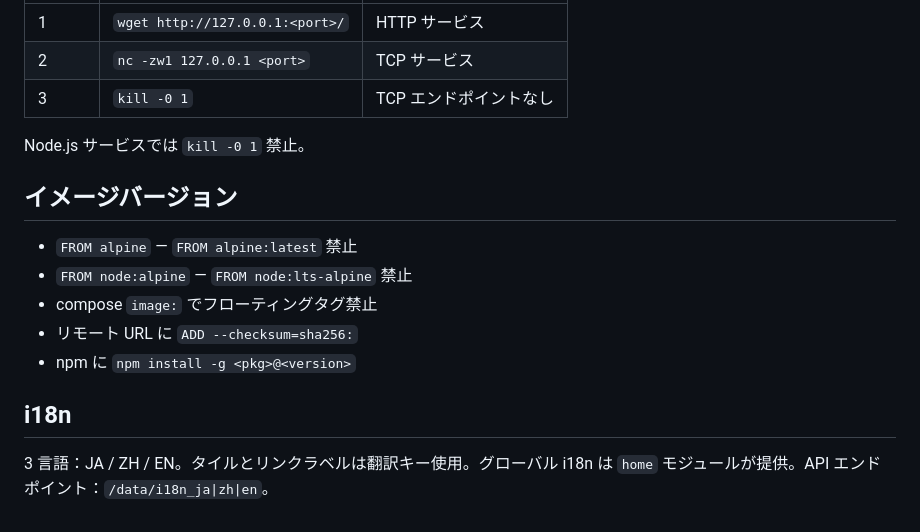
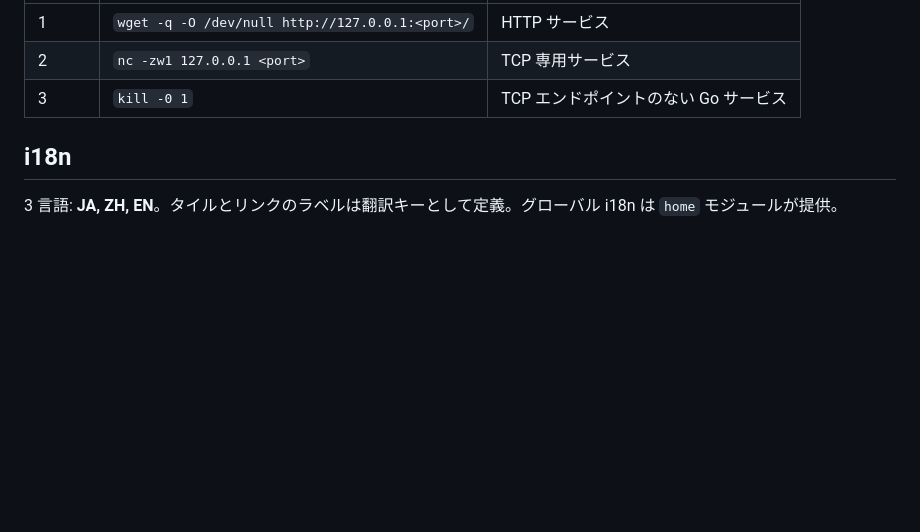
Before and after one commit to Kihara777/G41KiTS, a Markdown page: docs/ja/kits-spec.md, the part around one of its changes. Drawn GitHub-style; blank space fills up the shorter version.

```diff
--- a/docs/ja/kits-spec.md
+++ b/docs/ja/kits-spec.md
@@ -102,18 +128,8 @@ kits/<module>/
 |--------|---------|------|
-| 1 | `wget http://127.0.0.1:<port>/` | HTTP サービス |
-| 2 | `nc -zw1 127.0.0.1 <port>` | TCP サービス |
-| 3 | `kill -0 1` | TCP エンドポイントなし |
-
-Node.js サービスでは `kill -0 1` 禁止。
-
-## イメージバージョン
-
-- `FROM alpine` — `FROM alpine:latest` 禁止
-- `FROM node:alpine` — `FROM node:lts-alpine` 禁止
-- compose `image:` でフローティングタグ禁止
-- リモート URL に `ADD --checksum=sha256:`
-- npm に `npm install -g <pkg>@<version>`
+| 1 | `wget -q -O /dev/null http://127.0.0.1:<port>/` | HTTP サービス |
+| 2 | `nc -zw1 127.0.0.1 <port>` | TCP 専用サービス |
+| 3 | `kill -0 1` | TCP エンドポイントのない Go サービス |
 
 ## i18n
 
-3 言語：JA / ZH / EN。タイルとリンクラベルは翻訳キー使用。グローバル i18n は `home` モジュールが提供。API エンドポイント：`/data/i18n_ja|zh|en`。
+3 言語: **JA, ZH, EN**。タイルとリンクのラベルは翻訳キーとして定義。グローバル i18n は `home` モジュールが提供。
```
Also changed, not shown: other parts of docs/ja/kits-spec.md (+90 -64 lines), docs/en/kits-spec.md (+96 -73 lines), kits/README.md (+1 -1 lines).
